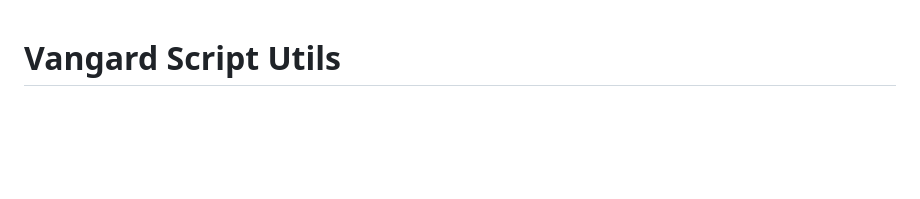
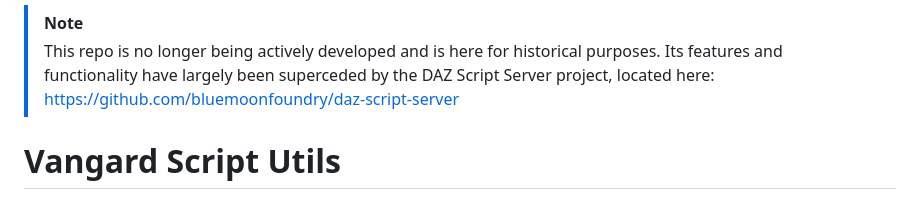
Before and after one commit to bluemoonfoundry/vangard-script-utils, a Markdown page: README.md, the part around the change. Rendered like a GitHub page; blank space fills up the shorter version.

```diff
--- a/README.md
+++ b/README.md
@@ -1,3 +1,9 @@
+> [!NOTE]
+> This repo is no longer being actively developed and is here for historical purposes. Its features and functionality have largely been superceded by the DAZ Script Server project, located here: https://github.com/bluemoonfoundry/daz-script-server
+
+
+
+
 # Vangard Script Utils
 
 A powerful, configuration-driven command-line utility system that provides standardized automation scripts for DAZ Studio. This toolkit acts as a bridge between Python and DAZ Studio's scripting language (DSA), offering multiple interaction modes including CLI, interactive shell, REST API server, GUI, and a modern web interface (Pro mode).
```
